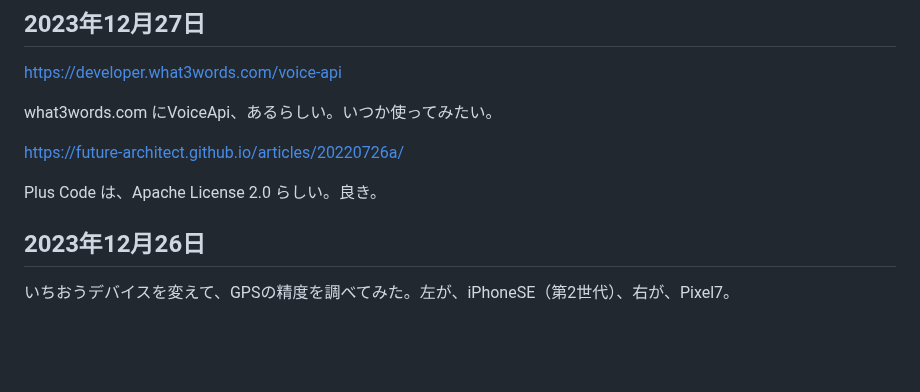
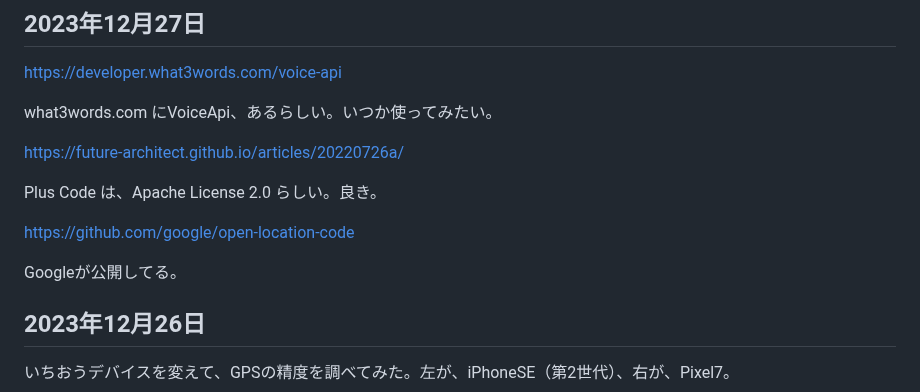
Before and after one commit to kagua/Open-Spot-AR, a Markdown page: 更新日記.md, the part around the change. Drawn GitHub-style; blank space fills up the shorter version.

```diff
--- a/更新日記.md
+++ b/更新日記.md
@@ -7,6 +7,10 @@ what3words.com にVoiceApi、あるらしい。いつか使ってみたい。
 https://future-architect.github.io/articles/20220726a/
 
 Plus Code は、Apache License 2.0 らしい。良き。
+
+https://github.com/google/open-location-code
+
+Googleが公開してる。
 
 ## 2023年12月26日
 
```
